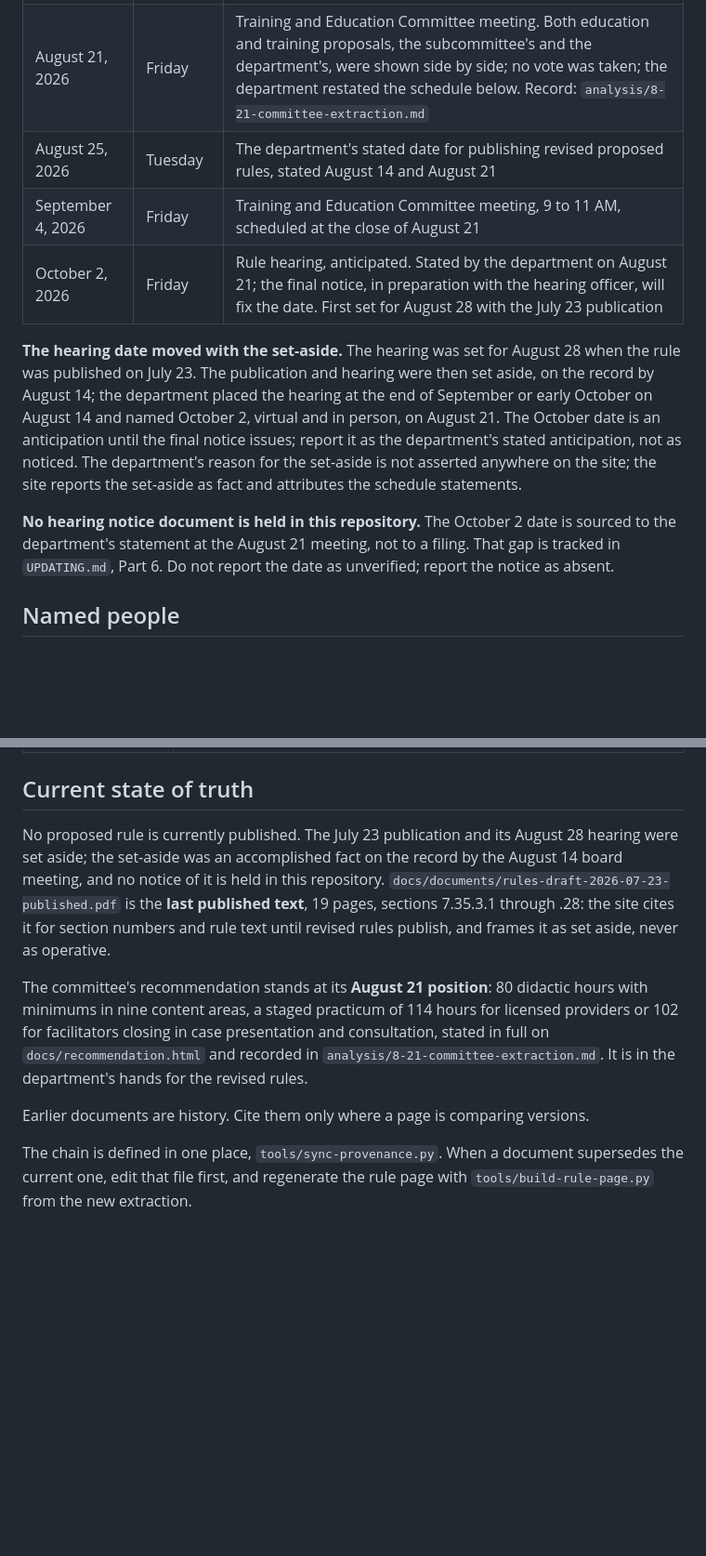
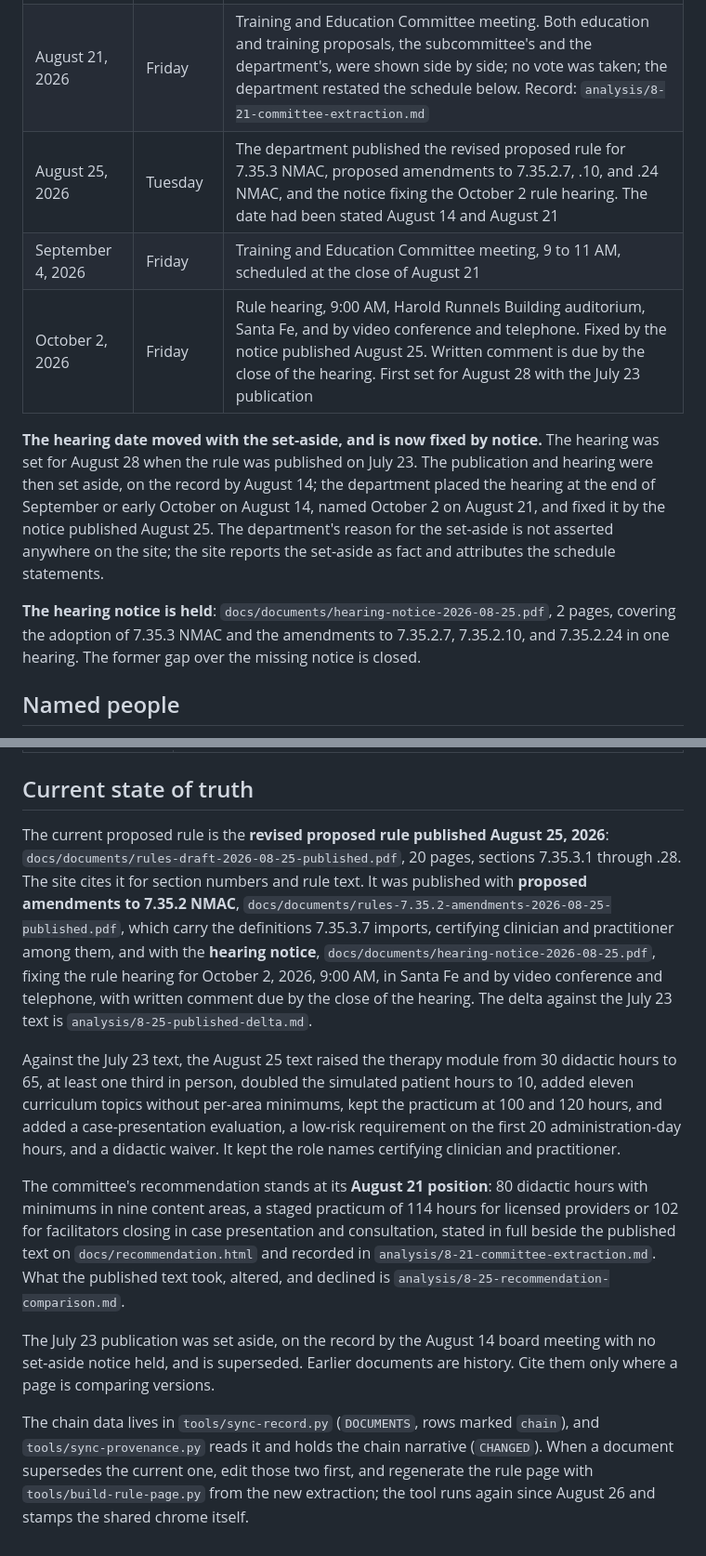
Before and after one commit to notafeature/NMMPAB_Rules-Draft-Analysis, a Markdown page: CLAUDE.md, 2 parts joined by grey strips. Shown at 93% size. GitHub-like rendering; blank space fills up the shorter version.

```diff
--- a/CLAUDE.md
+++ b/CLAUDE.md
@@ -68,13 +68,13 @@ Every page, name, layout, tool, and sentence is tested against these six functio
 | July 28, 2026 | Tuesday | One month before the hearing. The working date for the recommendation to be in the department's hands |
 | August 14, 2026 | Friday | Advisory Board meeting. By this meeting the July 23 publication and its August 28 hearing had been set aside, spoken of on the record as an accomplished fact; no notice of the set-aside is held. Record: `analysis/8-14-board-extraction.md` |
 | August 21, 2026 | Friday | Training and Education Committee meeting. Both education and training proposals, the subcommittee's and the department's, were shown side by side; no vote was taken; the department restated the schedule below. Record: `analysis/8-21-committee-extraction.md` |
-| August 25, 2026 | Tuesday | The department's stated date for publishing revised proposed rules, stated August 14 and August 21 |
+| August 25, 2026 | Tuesday | The department published the revised proposed rule for 7.35.3 NMAC, proposed amendments to 7.35.2.7, .10, and .24 NMAC, and the notice fixing the October 2 rule hearing. The date had been stated August 14 and August 21 |
 | September 4, 2026 | Friday | Training and Education Committee meeting, 9 to 11 AM, scheduled at the close of August 21 |
-| October 2, 2026 | Friday | Rule hearing, anticipated. Stated by the department on August 21; the final notice, in preparation with the hearing officer, will fix the date. First set for August 28 with the July 23 publication |
+| October 2, 2026 | Friday | Rule hearing, 9:00 AM, Harold Runnels Building auditorium, Santa Fe, and by video conference and telephone. Fixed by the notice published August 25. Written comment is due by the close of the hearing. First set for August 28 with the July 23 publication |
 
-**The hearing date moved with the set-aside.** The hearing was set for August 28 when the rule was published on July 23. The publication and hearing were then set aside, on the record by August 14; the department placed the hearing at the end of September or early October on August 14 and named October 2, virtual and in person, on August 21. The October date is an anticipation until the final notice issues; report it as the department's stated anticipation, not as noticed. The department's reason for the set-aside is not asserted anywhere on the site; the site reports the set-aside as fact and attributes the schedule statements.
+**The hearing date moved with the set-aside, and is now fixed by notice.** The hearing was set for August 28 when the rule was published on July 23. The publication and hearing were then set aside, on the record by August 14; the department placed the hearing at the end of September or early October on August 14, named October 2 on August 21, and fixed it by the notice published August 25. The department's reason for the set-aside is not asserted anywhere on the site; the site reports the set-aside as fact and attributes the schedule statements.
 
-**No hearing notice document is held in this repository.** The October 2 date is sourced to the department's statement at the August 21 meeting, not to a filing. That gap is tracked in `UPDATING.md`, Part 6. Do not report the date as unverified; report the notice as absent.
+**The hearing notice is held**: `docs/documents/hearing-notice-2026-08-25.pdf`, 2 pages, covering the adoption of 7.35.3 NMAC and the amendments to 7.35.2.7, 7.35.2.10, and 7.35.2.24 in one hearing. The former gap over the missing notice is closed.
 
 ## Named people
 
@@ -111,10 +111,12 @@ The July 9 transcript carries speaker labels. **Both July 17 transcripts do not.
 
 ## Current state of truth
 
-No proposed rule is currently published. The July 23 publication and its August 28 hearing were set aside; the set-aside was an accomplished fact on the record by the August 14 board meeting, and no notice of it is held in this repository. `docs/documents/rules-draft-2026-07-23-published.pdf` is the **last published text**, 19 pages, sections 7.35.3.1 through .28: the site cites it for section numbers and rule text until revised rules publish, and frames it as set aside, never as operative.
+The current proposed rule is the **revised proposed rule published August 25, 2026**: `docs/documents/rules-draft-2026-08-25-published.pdf`, 20 pages, sections 7.35.3.1 through .28. The site cites it for section numbers and rule text. It was published with **proposed amendments to 7.35.2 NMAC**, `docs/documents/rules-7.35.2-amendments-2026-08-25-published.pdf`, which carry the definitions 7.35.3.7 imports, certifying clinician and practitioner among them, and with the **hearing notice**, `docs/documents/hearing-notice-2026-08-25.pdf`, fixing the rule hearing for October 2, 2026, 9:00 AM, in Santa Fe and by video conference and telephone, with written comment due by the close of the hearing. The delta against the July 23 text is `analysis/8-25-published-delta.md`.
 
-The committee's recommendation stands at its **August 21 position**: 80 didactic hours with minimums in nine content areas, a staged practicum of 114 hours for licensed providers or 102 for facilitators closing in case presentation and consultation, stated in full on `docs/recommendation.html` and recorded in `analysis/8-21-committee-extraction.md`. It is in the department's hands for the revised rules.
+Against the July 23 text, the August 25 text raised the therapy module from 30 didactic hours to 65, at least one third in person, doubled the simulated patient hours to 10, added eleven curriculum topics without per-area minimums, kept the practicum at 100 and 120 hours, and added a case-presentation evaluation, a low-risk requirement on the first 20 administration-day hours, and a didactic waiver. It kept the role names certifying clinician and practitioner.
 
-Earlier documents are history. Cite them only where a page is comparing versions.
+The committee's recommendation stands at its **August 21 position**: 80 didactic hours with minimums in nine content areas, a staged practicum of 114 hours for licensed providers or 102 for facilitators closing in case presentation and consultation, stated in full beside the published text on `docs/recommendation.html` and recorded in `analysis/8-21-committee-extraction.md`. What the published text took, altered, and declined is `analysis/8-25-recommendation-comparison.md`.
 
-The chain is defined in one place, `tools/sync-provenance.py`. When a document supersedes the current one, edit that file first, and regenerate the rule page with `tools/build-rule-page.py` from the new extraction.
+The July 23 publication was set aside, on the record by the August 14 board meeting with no set-aside notice held, and is superseded. Earlier documents are history. Cite them only where a page is comparing versions.
+
+The chain data lives in `tools/sync-record.py` (`DOCUMENTS`, rows marked `chain`), and `tools/sync-provenance.py` reads it and holds the chain narrative (`CHANGED`). When a document supersedes the current one, edit those two first, and regenerate the rule page with `tools/build-rule-page.py` from the new extraction; the tool runs again since August 26 and stamps the shared chrome itself.
```
Also changed, not shown: other parts of CLAUDE.md (+5 -5 lines), UPDATING.md (+4 -5 lines).
